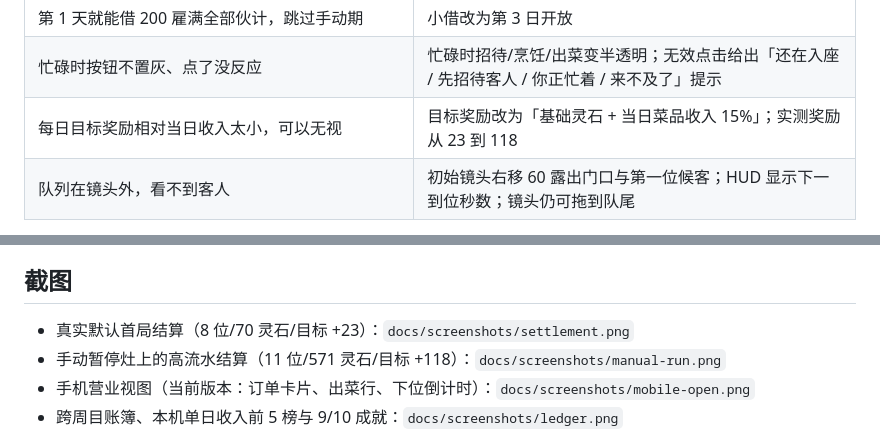
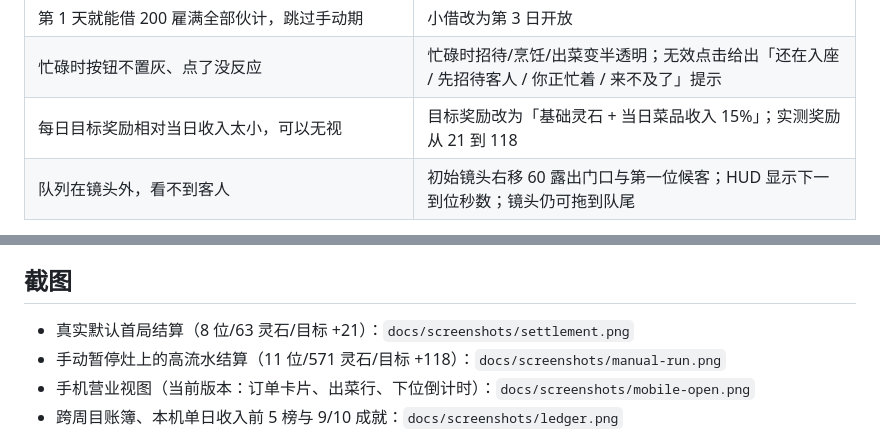
Before and after one commit to forteencdbw/XXJL, a Markdown page: docs/playtest.md, 2 parts joined by grey strips. GitHub-like rendering.

```diff
--- a/docs/playtest.md
+++ b/docs/playtest.md
@@ -35,7 +35,7 @@
 | 打烊时把正在烹饪/用膳的客人直接删掉，灵材和收入双损失 | 用膳桌打烊照常结算；已下锅未出餐退回灵材；打烊前来不及做完的菜直接拒绝启动 |
 | 第 1 天就能借 200 雇满全部伙计，跳过手动期 | 小借改为第 3 日开放 |
 | 忙碌时按钮不置灰、点了没反应 | 忙碌时招待/烹饪/出菜变半透明；无效点击给出「还在入座 / 先招待客人 / 你正忙着 / 来不及了」提示 |
-| 每日目标奖励相对当日收入太小，可以无视 | 目标奖励改为「基础灵石 + 当日菜品收入 15%」；实测奖励从 23 到 118 |
+| 每日目标奖励相对当日收入太小，可以无视 | 目标奖励改为「基础灵石 + 当日菜品收入 15%」；实测奖励从 21 到 118 |
 | 队列在镜头外，看不到客人 | 初始镜头右移 60 露出门口与第一位候客；HUD 显示下一到位秒数；镜头仍可拖到队尾 |
 
 仍保留的盲测意见：手机字号整体偏小（现已把雅座标签 10→12、见闻录 13→14，并给关键反馈加屏幕浮字，但没有做全 UI 字号翻新）；全自动产线仍是“只看不管也能赚灵石”的路线，但**修为只来自亲自下厨**，想飞升必须下场；队列尾部仍要拖动镜头。
@@ -75,7 +75,7 @@
 
 ## 截图
 
-- 真实默认首局结算（8 位/70 灵石/目标 +23）：`docs/screenshots/settlement.png`
+- 真实默认首局结算（8 位/63 灵石/目标 +21）：`docs/screenshots/settlement.png`
 - 手动暂停灶上的高流水结算（11 位/571 灵石/目标 +118）：`docs/screenshots/manual-run.png`
 - 手机营业视图（当前版本：订单卡片、出菜行、下位倒计时）：`docs/screenshots/mobile-open.png`
 - 跨周目账簿、本机单日收入前 5 榜与 9/10 成就：`docs/screenshots/ledger.png`
```
Also changed, not shown: other parts of docs/playtest.md (+4 -4 lines), docs/screenshots/settlement.png.
